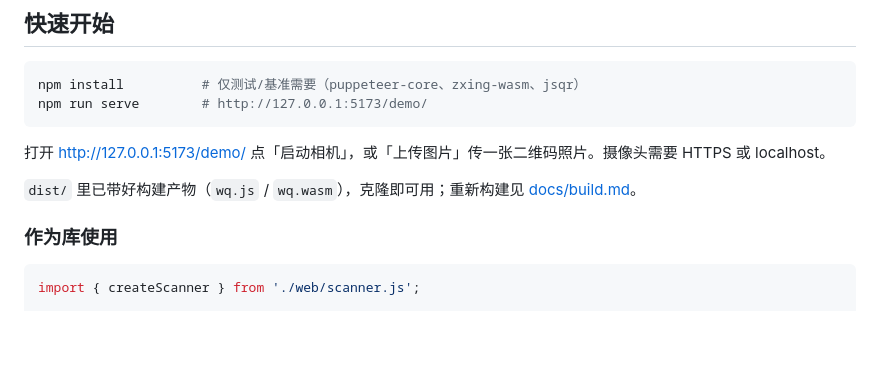
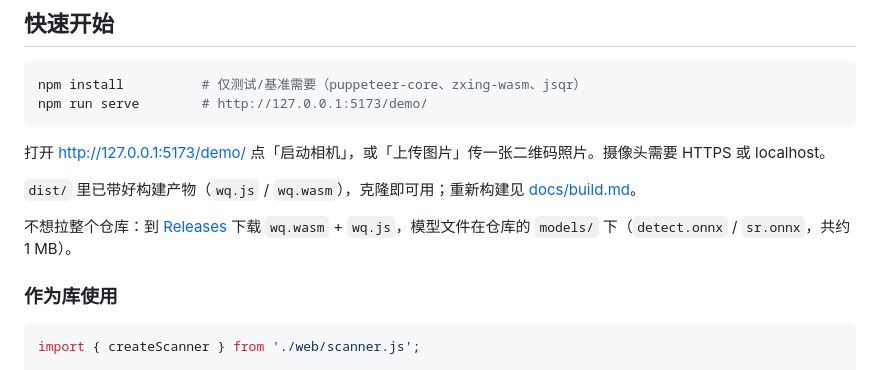
Before and after one commit to PPKunOfficial/wechat-qrcode-wasm, a Markdown page: README.md, the part around one of its changes. Rendered like a GitHub page; blank space fills up the shorter version.

Commit message:
README: release badge + release download note

```diff
--- a/README.md
+++ b/README.md
@@ -47,6 +48,8 @@ npm run serve        # http://127.0.0.1:5173/demo/
 打开 <http://127.0.0.1:5173/demo/> 点「启动相机」，或「上传图片」传一张二维码照片。摄像头需要 HTTPS 或 localhost。
 
 `dist/` 里已带好构建产物（`wq.js` / `wq.wasm`），克隆即可用；重新构建见 [docs/build.md](docs/build.md)。
+
+不想拉整个仓库：到 [Releases](https://github.com/PPKunOfficial/wechat-qrcode-wasm/releases) 下载 `wq.wasm` + `wq.js`，模型文件在仓库的 `models/` 下（`detect.onnx` / `sr.onnx`，共约 1 MB）。
 
 ### 作为库使用
 
```
Also changed, not shown: other parts of README.md (+1 -0 lines).
